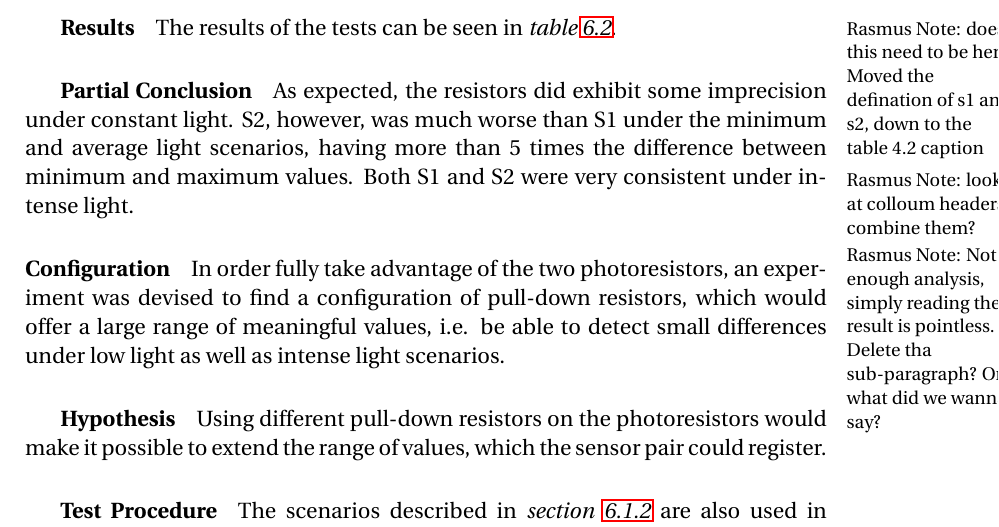
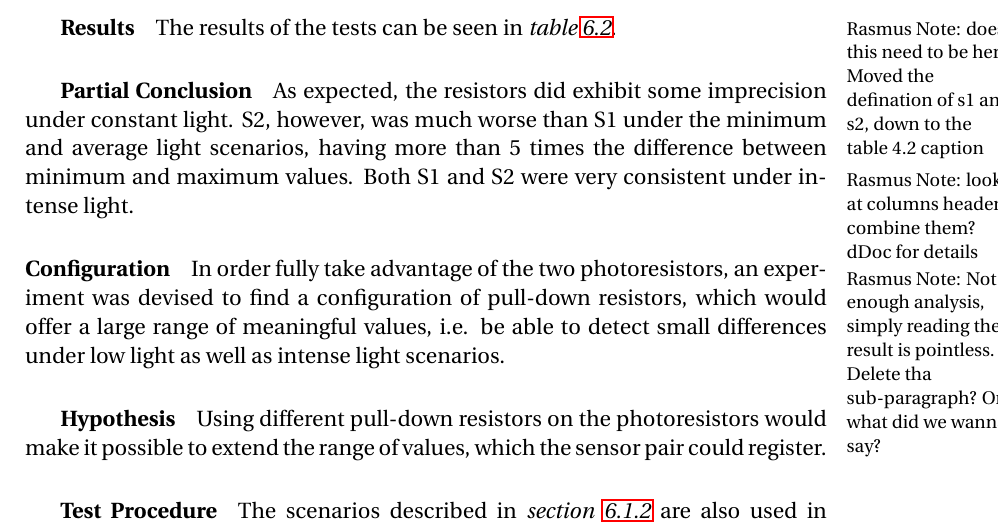
Before and after one commit to simonvandel/AHA, a LaTeX thesis (Report/master.tex, which reads Report/Implementation/hardware/photoResistorExperiments.tex): part of page 57 of 63, cut so that both start at the same text. Compiled offline with pdfLaTeX.

Commit message:
spelling

```diff
--- a/Report/Implementation/hardware/photoResistorExperiments.tex
+++ b/Report/Implementation/hardware/photoResistorExperiments.tex
@@ -106,7 +106,7 @@ The results of the tests can be seen in \cref{tab:precisionTestResults}. \ranote
     \end{tabular}
     \caption{Precision test results. "S1" refers to the first photoresistor. and "S2" refers to the second.}\label{tab:precisionTestResults}
   \end{table}
-\ranote{look at colloum headers, combine them?}
+\ranote{look at columns headers, combine them? dDoc for details}
 \subparagraph{Partial Conclusion}
 As expected, the resistors did exhibit some imprecision under constant light. S2, however, was much worse than S1 under the minimum and average light scenarios, having more than 5 times the difference between minimum and maximum values. Both S1 and S2 were very consistent under intense light. \ranote{Not enough analysis, simply reading the result is pointless. Delete tha sub-paragraph? Or what did we wanna say?}
 
```
